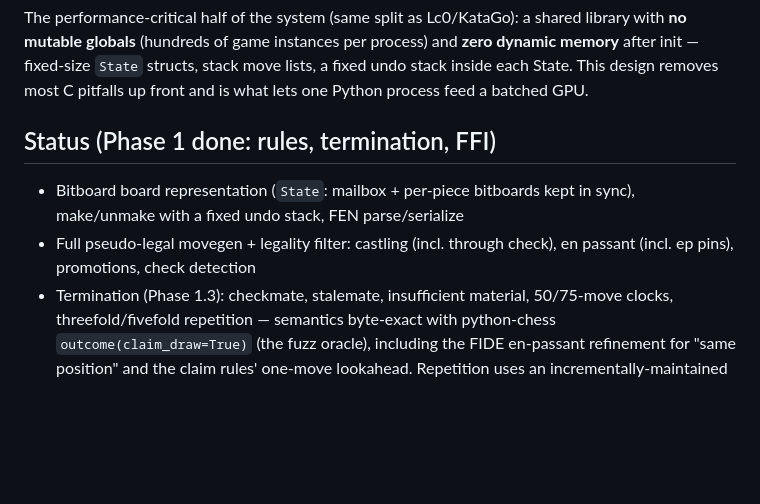
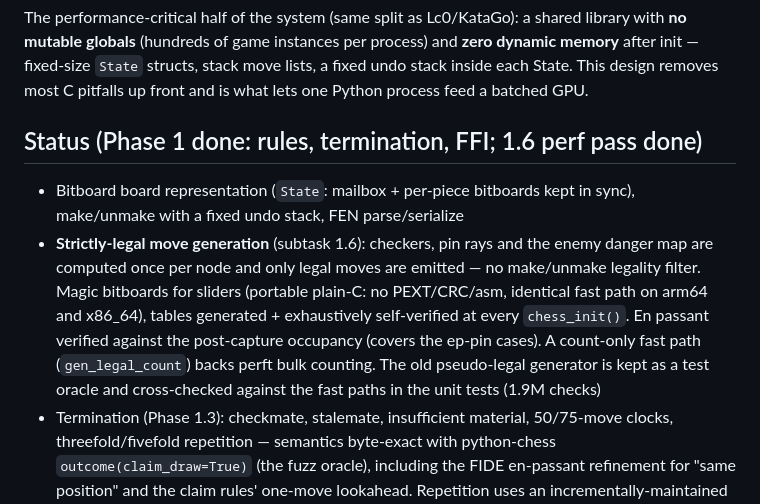
Before and after one commit to slcz/chess, a Markdown page: engine/README.md, the part around one of its changes. Drawn GitHub-style; blank space fills up the shorter version.

```diff
--- a/engine/README.md
+++ b/engine/README.md
@@ -2,10 +2,10 @@
 
 The performance-critical half of the system (same split as Lc0/KataGo): a shared library with **no mutable globals** (hundreds of game instances per process) and **zero dynamic memory** after init — fixed-size `State` structs, stack move lists, a fixed undo stack inside each State. This design removes most C pitfalls up front and is what lets one Python process feed a batched GPU.
 
-## Status (Phase 1 done: rules, termination, FFI)
+## Status (Phase 1 done: rules, termination, FFI; 1.6 perf pass done)
 
 - Bitboard board representation (`State`: mailbox + per-piece bitboards kept in sync), make/unmake with a fixed undo stack, FEN parse/serialize
-- Full pseudo-legal movegen + legality filter: castling (incl. through check), en passant (incl. ep pins), promotions, check detection
+- **Strictly-legal move generation** (subtask 1.6): checkers, pin rays and the enemy danger map are computed once per node and only legal moves are emitted — no make/unmake legality filter. Magic bitboards for sliders (portable plain-C: no PEXT/CRC/asm, identical fast path on arm64 and x86_64), tables generated + exhaustively self-verified at every `chess_init()`. En passant verified against the post-capture occupancy (covers the ep-pin cases). A count-only fast path (`gen_legal_count`) backs perft bulk counting. The old pseudo-legal generator is kept as a test oracle and cross-checked against the fast paths in the unit tests (1.9M checks)
 - Termination (Phase 1.3): checkmate, stalemate, insufficient material, 50/75-move clocks, threefold/fivefold repetition — semantics byte-exact with python-chess `outcome(claim_draw=True)` (the fuzz oracle), including the FIDE en-passant refinement for "same position" and the claim rules' one-move lookahead. Repetition uses an incrementally-maintained Zobrist key history in `State` (also the future transposition-table hash)
 - FFI handle API (Phase 0.3): `include/chess_ffi.h` — opaque per-game handles, UCI in/out, packed legal-move buffers, termination and perft through the boundary; consumed by `chess_ai/engine.py` (cffi)
 - Perft library + CLI; verified exact against the standard fixture suite (CLI *and* through the FFI)
```
Also changed, not shown: other parts of engine/README.md (+43 -18 lines), PLAN.md (+4 -4 lines).
